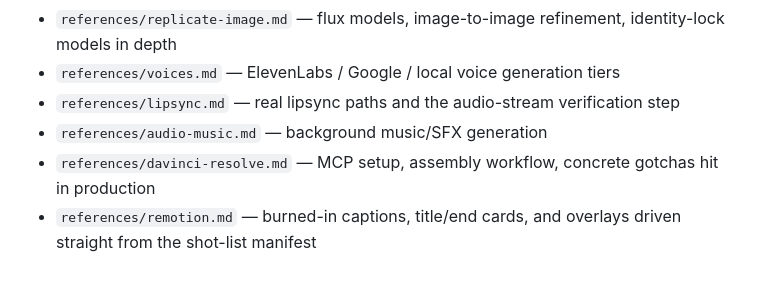
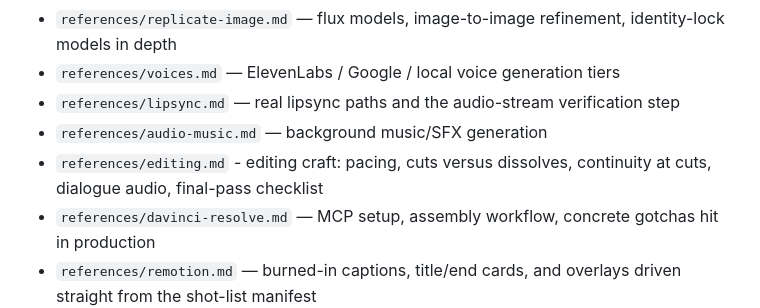
Before and after one commit to HaveMindHive/havemindvideo-skill, a Markdown page: SKILL.md, the part around the change. GitHub-like rendering; blank space fills up the shorter version.

Commit message:
Add editing craft guide (pacing, cuts vs dissolves, continuity, dialogue audio, final pass)
Co-Authored-By: Claude Sonnet 5.5 <noreply@anthropic.com>

```diff
--- a/SKILL.md
+++ b/SKILL.md
@@ -97,6 +97,7 @@ If the same specific failure happens 3+ times in a row (e.g. a character's age k
 - `references/voices.md` — ElevenLabs / Google / local voice generation tiers
 - `references/lipsync.md` — real lipsync paths and the audio-stream verification step
 - `references/audio-music.md` — background music/SFX generation
+- `references/editing.md` - editing craft: pacing, cuts versus dissolves, continuity at cuts, dialogue audio, final-pass checklist
 - `references/davinci-resolve.md` — MCP setup, assembly workflow, concrete gotchas hit in production
 - `references/remotion.md` — burned-in captions, title/end cards, and overlays driven straight from the shot-list manifest
 - `references/self-check.md` — the automated QA checks run between every phase
```
Also changed, not shown: references/editing.md (added, +44 -0 lines).
